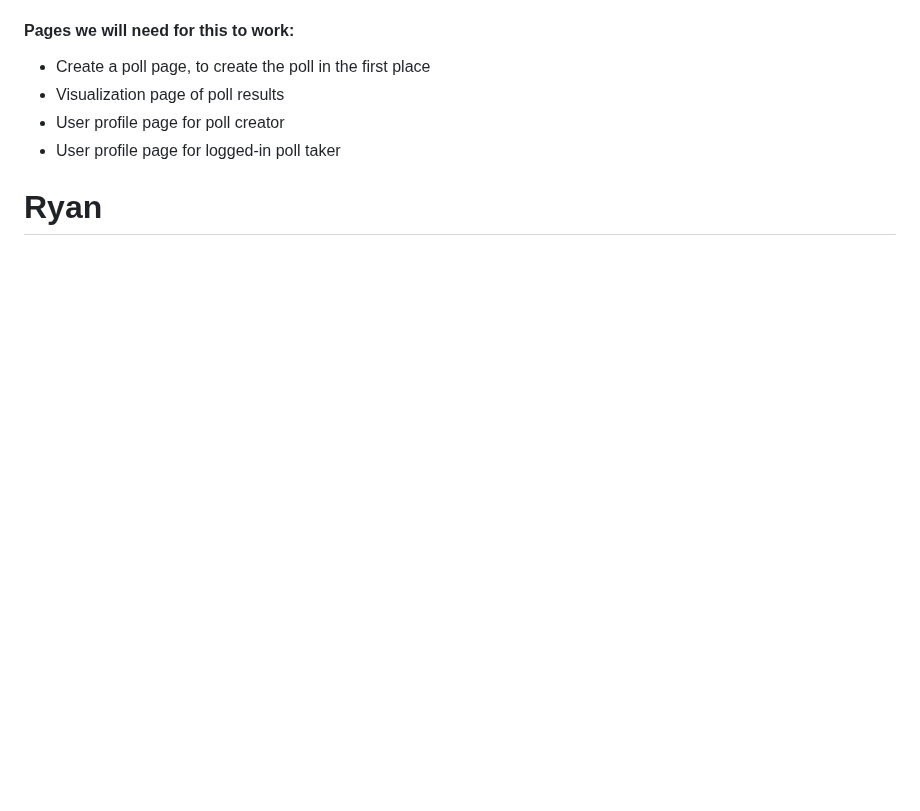
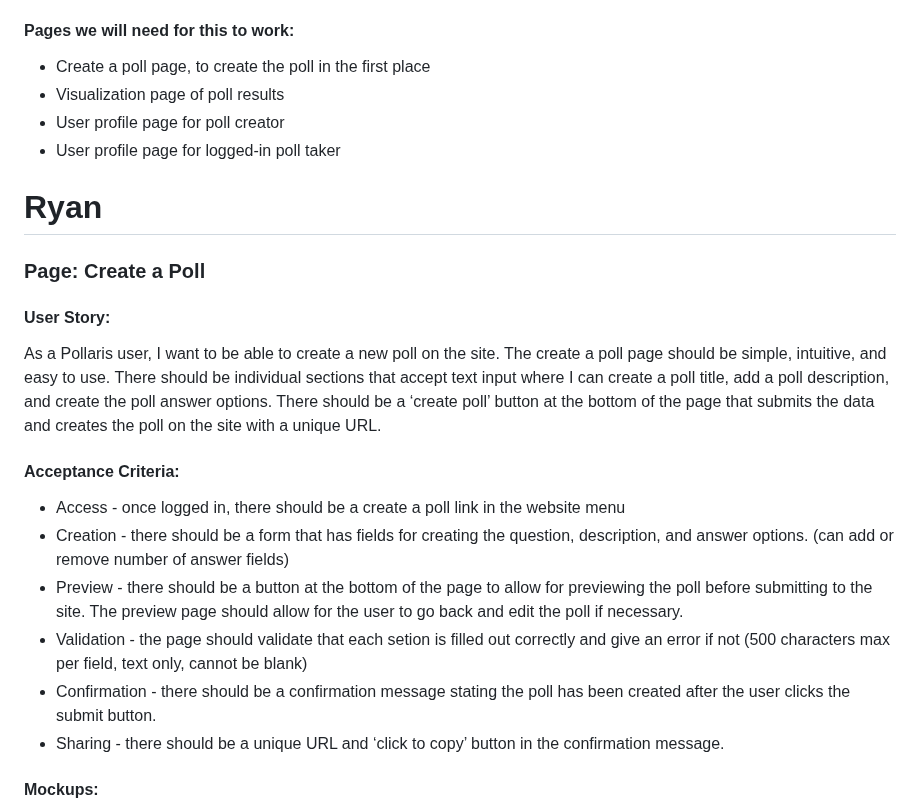
Before and after one commit to catalinaescalona/greendevs, a Markdown page: ideas/USER_STORIES.md, the part around one of its changes. Drawn GitHub-style; blank space fills up the shorter version.

Commit message:
Update USER_STORIES.md
RS additions

```diff
--- a/ideas/USER_STORIES.md
+++ b/ideas/USER_STORIES.md
@@ -31,3 +31,18 @@ As a Pollaris user, I want to be able to access and take a poll that has already
 
 # Ryan
 
+### Page: Create a Poll
+
+#### User Story:
+As a Pollaris user, I want to be able to create a new poll on the site. The create a poll page should be simple, intuitive, and easy to use. There should be individual sections that accept text input where I can create a poll title, add a poll description, and create the poll answer options. There should be a ‘create poll’ button at the bottom of the page that submits the data and creates the poll on the site with a unique URL.
+
+#### Acceptance Criteria:
+* Access - once logged in, there should be a create a poll link in the website menu
+* Creation - there should be a form that has fields for creating the question, description, and answer options. (can add or remove number of answer fields)
+* Preview - there should be a button at the bottom of the page to allow for previewing the poll before submitting to the site. The preview page should allow for the user to go back and edit the poll if necessary.
+* Validation - the page should validate that each setion is filled out correctly and give an error if not (500 characters max per field, text only, cannot be blank)
+* Confirmation - there should be a confirmation message stating the poll has been created after the user clicks the submit button.
+* Sharing - there should be a unique URL and ‘click to copy’ button in the confirmation message.
+
+#### Mockups:
+
```
Also changed, not shown: other parts of ideas/USER_STORIES.md (+7 -0 lines).
